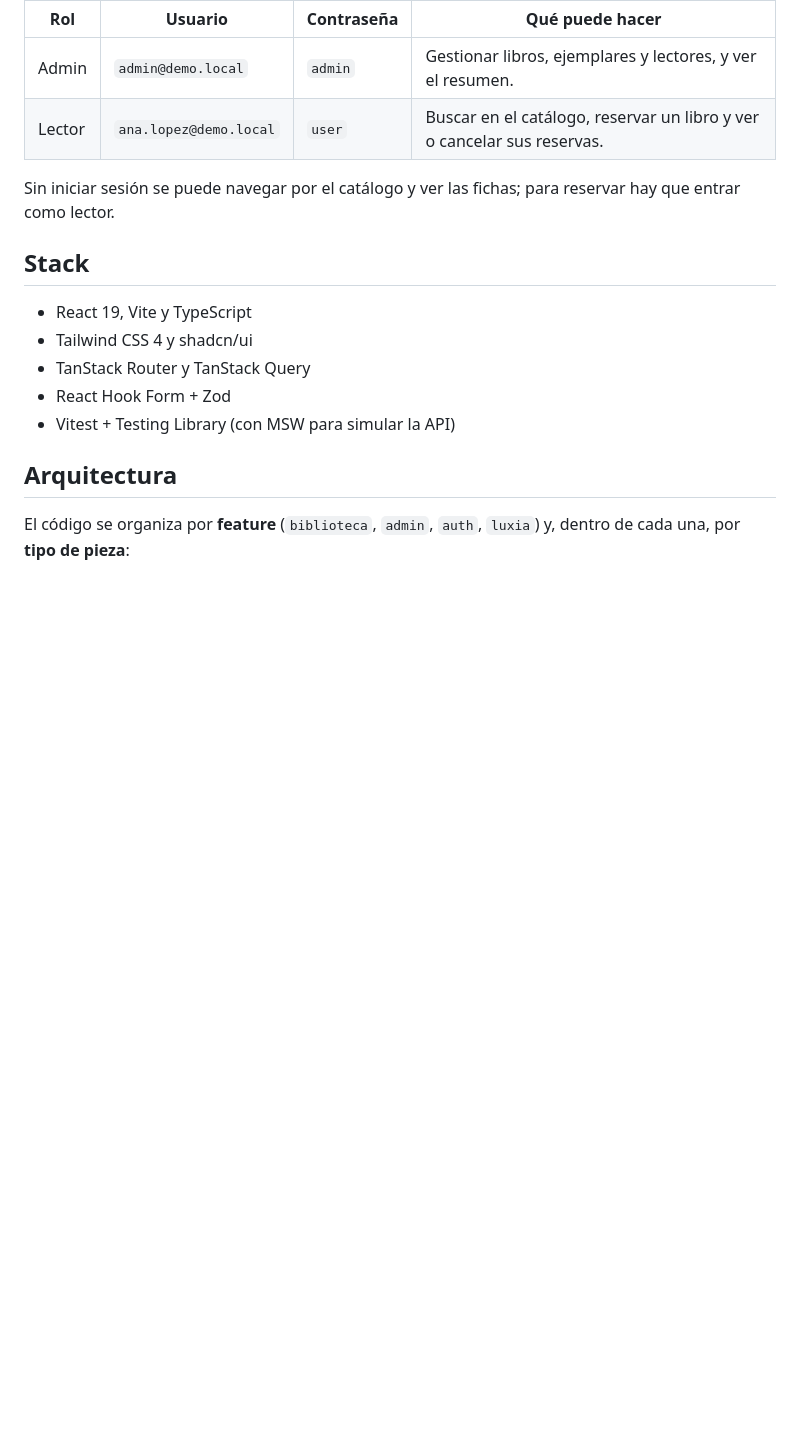
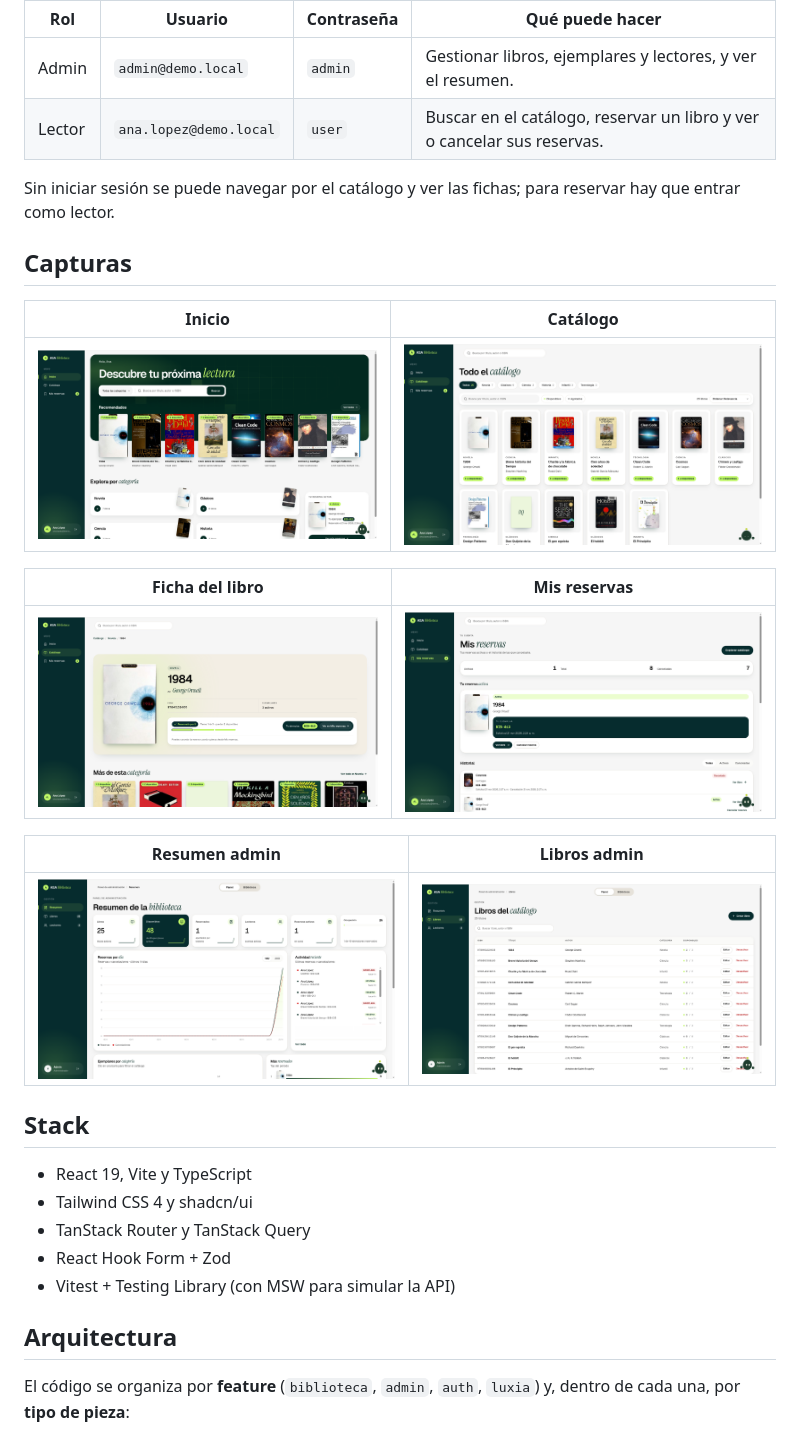
Before and after one commit to CristanPalma2203/frontend-asa, a Markdown page: README.md, the part around the change. Rendered like a GitHub page; pictures changed too: docs/admin.png (added), docs/catalogo.png (added), docs/dashboard.png (added); blank space fills up the shorter version.

Commit message:
updated images

```diff
--- a/README.md
+++ b/README.md
@@ -15,6 +15,20 @@ Aplicación web de la biblioteca ASA: los lectores buscan libros y los reservan,
 | Lector | `ana.lopez@demo.local` | `user` | Buscar en el catálogo, reservar un libro y ver o cancelar sus reservas. |
 
 Sin iniciar sesión se puede navegar por el catálogo y ver las fichas; para reservar hay que entrar como lector.
+
+## Capturas
+
+| Inicio | Catálogo |
+| --- | --- |
+| ![Inicio](docs/home.png) | ![Catálogo](docs/catalogo.png) |
+
+| Ficha del libro | Mis reservas |
+| --- | --- |
+| ![Ficha del libro](docs/ficha.png) | ![Mis reservas](docs/mis-reservas.png) |
+
+| Resumen admin | Libros admin |
+| --- | --- |
+| ![Resumen admin](docs/dashboard.png) | ![Libros admin](docs/admin.png) |
 
 ## Stack
 
```
